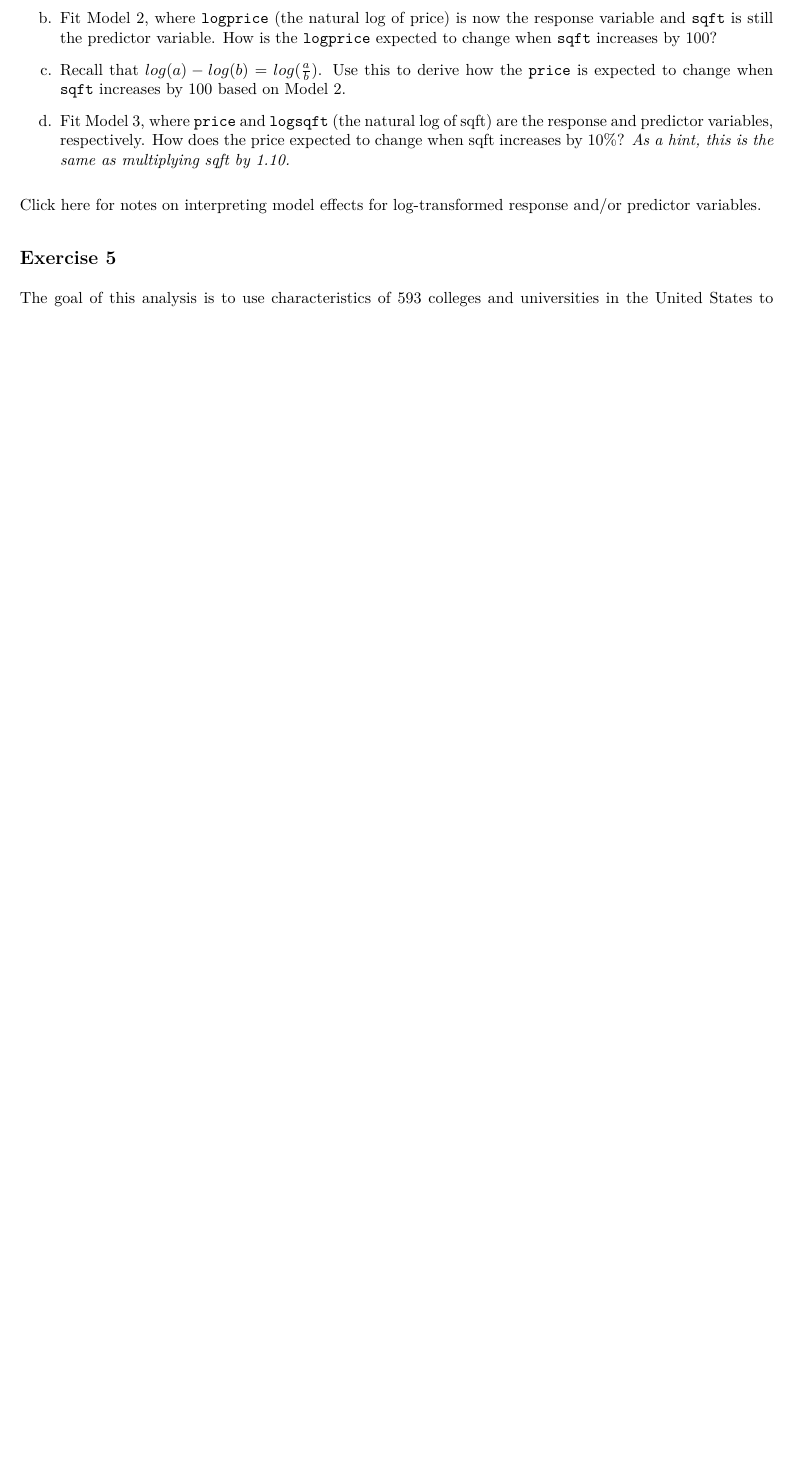
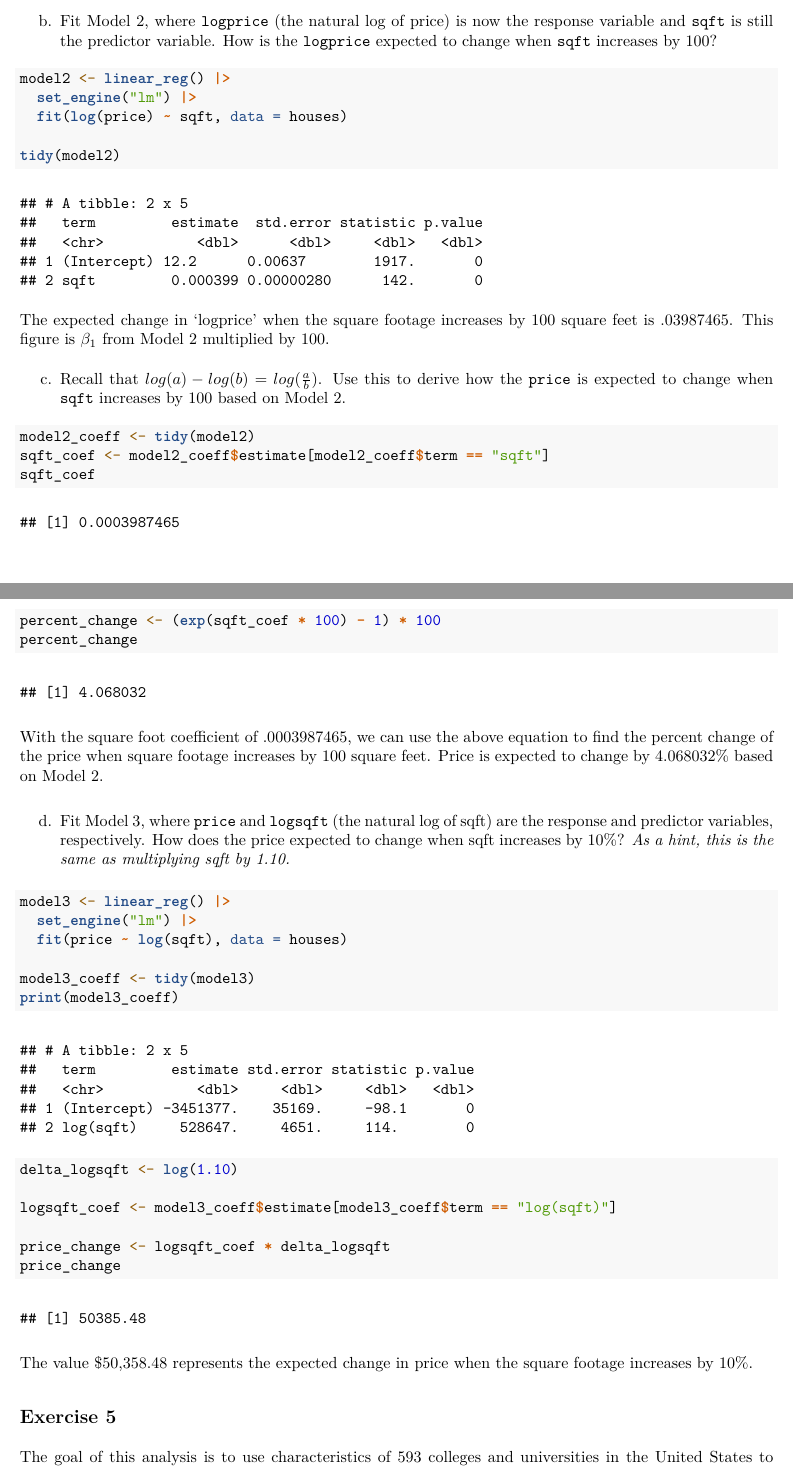
Before and after one commit to DrewDavison/STA310, an R Markdown document (hw-01.Rmd): part of page 3 of 4 before the commit and two parts of pages 3 and 4 of 5 after it, the two joined at a grey line, cut so that both start at the same text, the shorter picture padded with empty space. The pictures show the output file hw-01.pdf that the author committed with the source.

Commit message:
Exercise 4 Complete

````diff
--- a/hw-01.Rmd
+++ b/hw-01.Rmd
@@ -96,13 +115,49 @@ a.  Fit a linear regression model with `price` as the response variable and `sqf
 
 b.  Fit Model 2, where `logprice` (the natural log of price) is now the response variable and `sqft` is still the predictor variable. How is the `logprice` expected to change when `sqft` increases by 100?
 
+```{r}
+model2 <- linear_reg() |>
+  set_engine("lm") |>
+  fit(log(price) ~ sqft, data = houses)
+
+tidy(model2)
+```
+
+The expected change in 'logprice' when the square footage increases by 100 square feet is .03987465. This figure is $\beta_1$ from Model 2 multiplied by 100.
+
 c.  Recall that $log(a) - log(b) = log(\frac{a}{b})$. Use this to derive how the `price` is expected to change when `sqft` increases by 100 based on Model 2.
+
+```{r}
+model2_coeff <- tidy(model2)
+sqft_coef <- model2_coeff$estimate[model2_coeff$term == "sqft"]
+sqft_coef
+
+percent_change <- (exp(sqft_coef * 100) - 1) * 100
+percent_change
+
+```
+
+With the square foot coefficient of .0003987465, we can use the above equation to find the percent change of the price when square footage increases by 100 square feet. Price is expected to change by 4.068032% based on Model 2.
 
 d.  Fit Model 3, where `price` and `logsqft` (the natural log of sqft) are the response and predictor variables, respectively. How does the price expected to change when sqft increases by 10%? *As a hint, this is the same as multiplying sqft by 1.10.*
 
-::: callout-tip
-[Click here](https://github.com/STA210-Sp19/supplemental-notes/blob/master/log-transformations.pdf) for notes on interpreting model effects for log-transformed response and/or predictor variables.
-:::
+```{r}
+model3 <- linear_reg() |>
+  set_engine("lm") |>
+  fit(price ~ log(sqft), data = houses)
+
+model3_coeff <- tidy(model3)
+print(model3_coeff)
+
+delta_logsqft <- log(1.10)
+
+logsqft_coef <- model3_coeff$estimate[model3_coeff$term == "log(sqft)"]
+
+price_change <- logsqft_coef * delta_logsqft
+price_change
+
+```
+The value $50,358.48 represents the expected change in price when the square footage increases by 10%.
 
 ## Exercise 5
 
````
Also changed, not shown: hw-01.pdf, hw-01.Rmd (19 more changed lines).
